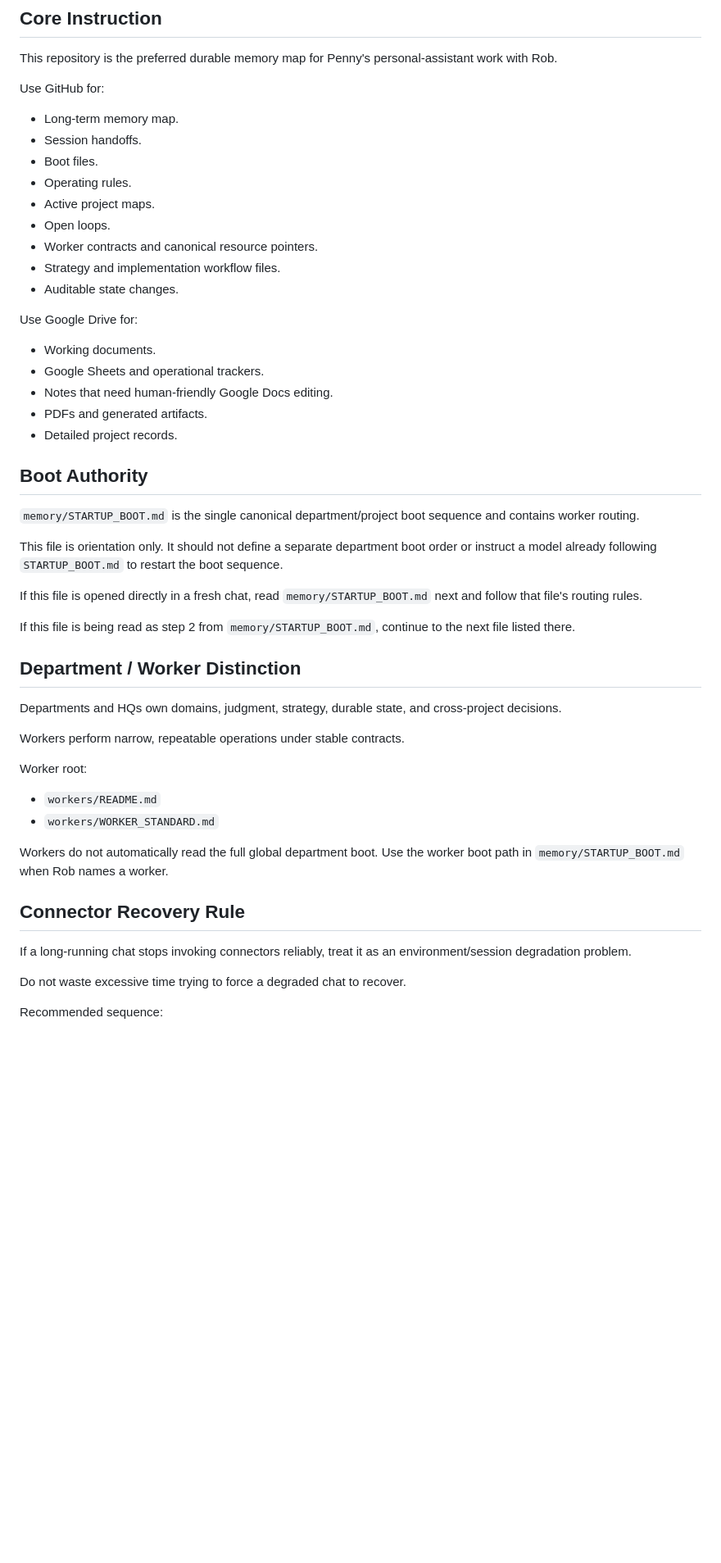
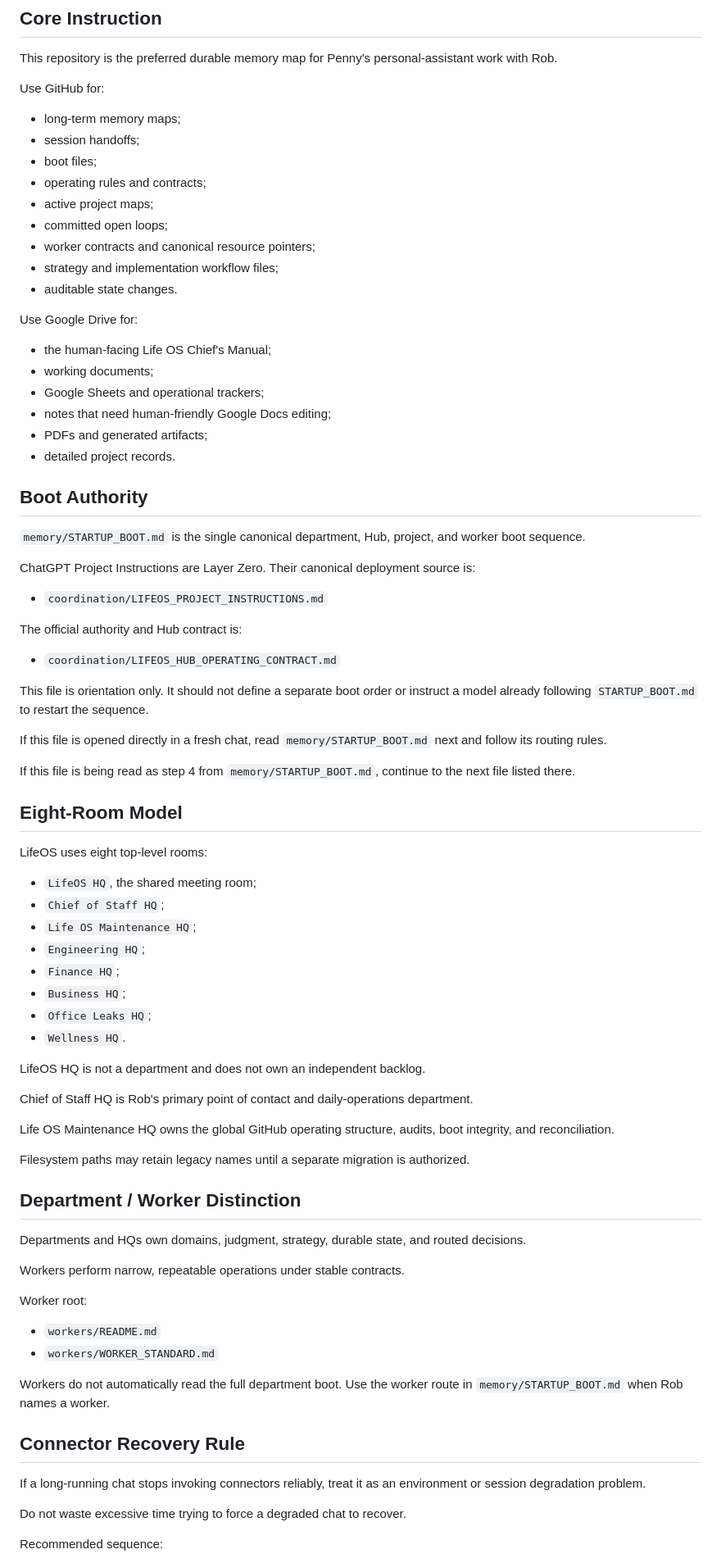
Before and after one commit to recoveryrob83-lab/Penny-Long-Term-Memory, a Markdown page: memory/00_START_HERE.md, the part around one of its changes. Shown at 82% size. GitHub-like rendering; blank space fills up the shorter version.

Commit message:
Align Start Here with Layer Zero and eight-room model

```diff
--- a/memory/00_START_HERE.md
+++ b/memory/00_START_HERE.md
@@ -9,36 +9,68 @@ Purpose: Orientation file for future Penny sessions using GitHub as the durable
 This repository is the preferred durable memory map for Penny's personal-assistant work with Rob.
 
 Use GitHub for:
-- Long-term memory map.
-- Session handoffs.
-- Boot files.
-- Operating rules.
-- Active project maps.
-- Open loops.
-- Worker contracts and canonical resource pointers.
-- Strategy and implementation workflow files.
-- Auditable state changes.
+
+- long-term memory maps;
+- session handoffs;
+- boot files;
+- operating rules and contracts;
+- active project maps;
+- committed open loops;
+- worker contracts and canonical resource pointers;
+- strategy and implementation workflow files;
+- auditable state changes.
 
 Use Google Drive for:
-- Working documents.
-- Google Sheets and operational trackers.
-- Notes that need human-friendly Google Docs editing.
-- PDFs and generated artifacts.
-- Detailed project records.
+
+- the human-facing Life OS Chief's Manual;
+- working documents;
+- Google Sheets and operational trackers;
+- notes that need human-friendly Google Docs editing;
+- PDFs and generated artifacts;
+- detailed project records.
 
 ## Boot Authority
 
-`memory/STARTUP_BOOT.md` is the single canonical department/project boot sequence and contains worker routing.
+`memory/STARTUP_BOOT.md` is the single canonical department, Hub, project, and worker boot sequence.
 
-This file is orientation only. It should not define a separate department boot order or instruct a model already following `STARTUP_BOOT.md` to restart the boot sequence.
+ChatGPT Project Instructions are Layer Zero. Their canonical deployment source is:
 
-If this file is opened directly in a fresh chat, read `memory/STARTUP_BOOT.md` next and follow that file's routing rules.
+- `coordination/LIFEOS_PROJECT_INSTRUCTIONS.md`
 
-If this file is being read as step 2 from `memory/STARTUP_BOOT.md`, continue to the next file listed there.
+The official authority and Hub contract is:
+
+- `coordination/LIFEOS_HUB_OPERATING_CONTRACT.md`
+
+This file is orientation only. It should not define a separate boot order or instruct a model already following `STARTUP_BOOT.md` to restart the sequence.
+
+If this file is opened directly in a fresh chat, read `memory/STARTUP_BOOT.md` next and follow its routing rules.
+
+If this file is being read as step 4 from `memory/STARTUP_BOOT.md`, continue to the next file listed there.
+
+## Eight-Room Model
+
+LifeOS uses eight top-level rooms:
+
+- `LifeOS HQ`, the shared meeting room;
+- `Chief of Staff HQ`;
+- `Life OS Maintenance HQ`;
+- `Engineering HQ`;
+- `Finance HQ`;
+- `Business HQ`;
+- `Office Leaks HQ`;
+- `Wellness HQ`.
+
+LifeOS HQ is not a department and does not own an independent backlog.
+
+Chief of Staff HQ is Rob's primary point of contact and daily-operations department.
+
+Life OS Maintenance HQ owns the global GitHub operating structure, audits, boot integrity, and reconciliation.
+
+Filesystem paths may retain legacy names until a separate migration is authorized.
 
 ## Department / Worker Distinction
 
-Departments and HQs own domains, judgment, strategy, durable state, and cross-project decisions.
+Departments and HQs own domains, judgment, strategy, durable state, and routed decisions.
 
 Workers perform narrow, repeatable operations under stable contracts.
 
@@ -47,11 +79,11 @@ Worker root:
 - `workers/README.md`
 - `workers/WORKER_STANDARD.md`
 
-Workers do not automatically read the full global department boot. Use the worker boot path in `memory/STARTUP_BOOT.md` when Rob names a worker.
+Workers do not automatically read the full department boot. Use the worker route in `memory/STARTUP_BOOT.md` when Rob names a worker.
 
 ## Connector Recovery Rule
 
-If a long-running chat stops invoking connectors reliably, treat it as an environment/session degradation problem.
+If a long-running chat stops invoking connectors reliably, treat it as an environment or session degradation problem.
 
 Do not waste excessive time trying to force a degraded chat to recover.
 
```
Also changed, not shown: other parts of memory/00_START_HERE.md (+5 -3 lines).
